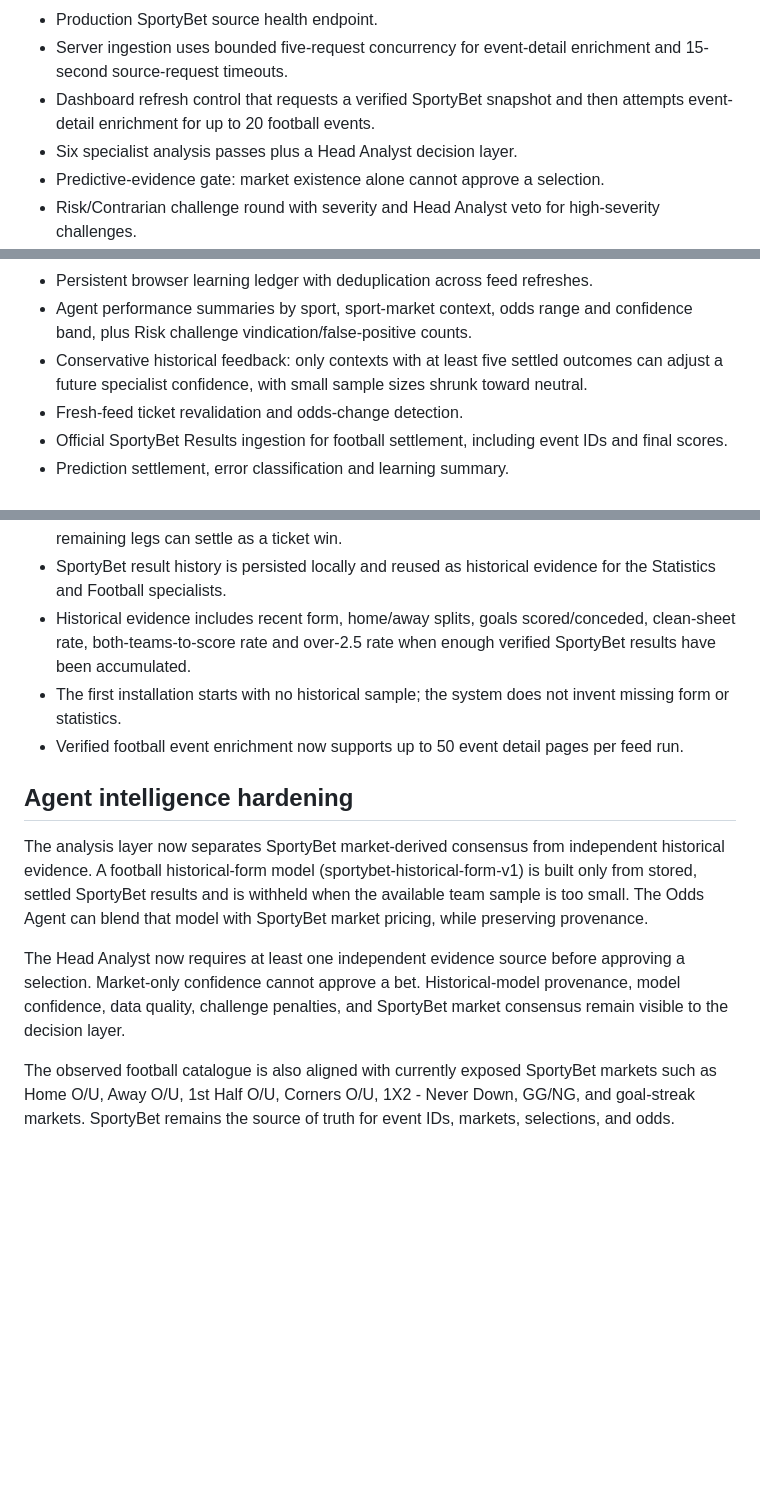
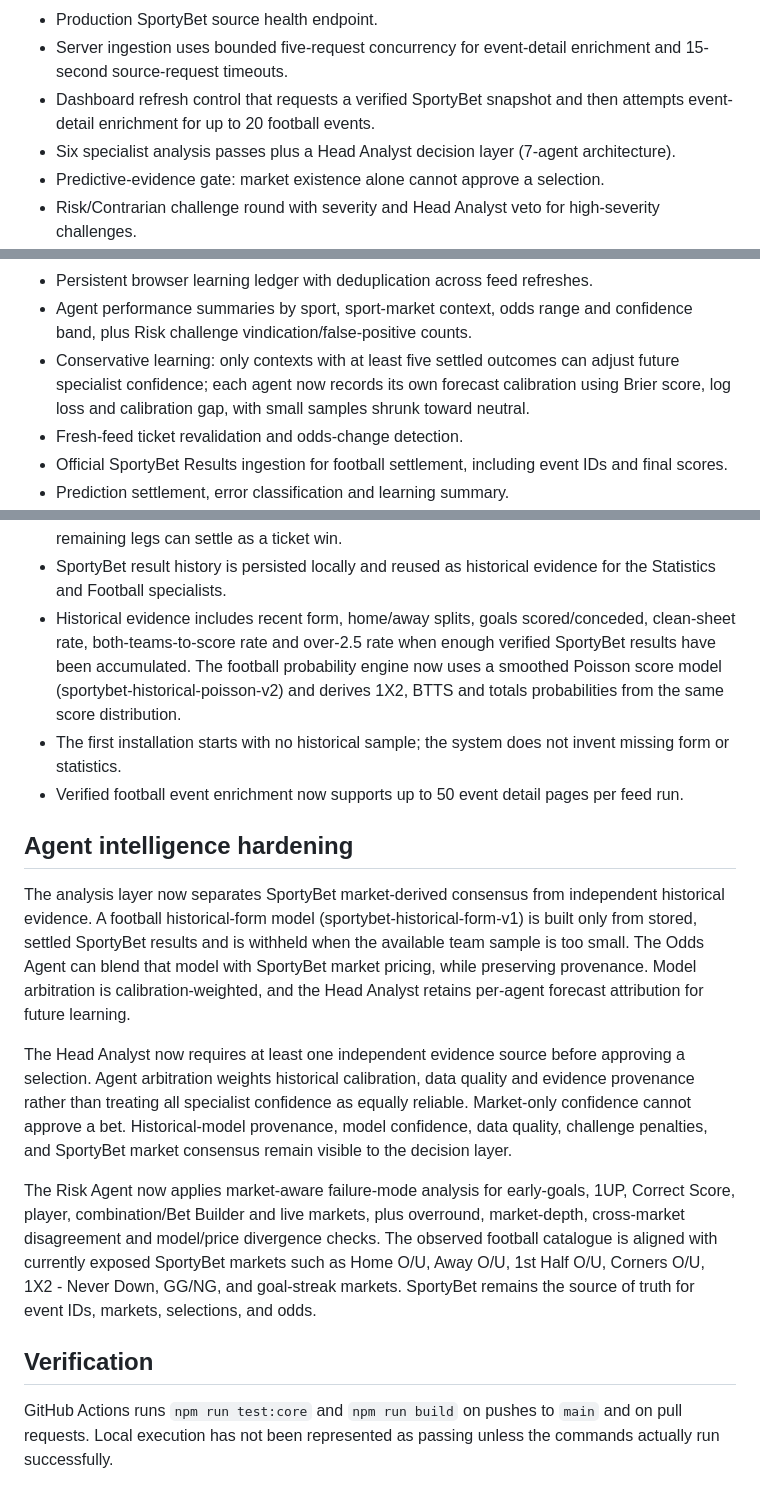
Before and after one commit to FORGEX-CL/SPORTYBET-AI-AGENT-, a Markdown page: README.md, 3 parts joined by grey strips. Rendered like a GitHub page; blank space fills up the shorter version.

Commit message:
docs: document platinum agent intelligence and CI

```diff
--- a/README.md
+++ b/README.md
@@ -15,7 +15,7 @@ Autonomous multi-agent sports analysis dashboard focused on SportyBet.
 - Production SportyBet source health endpoint.
 - Server ingestion uses bounded five-request concurrency for event-detail enrichment and 15-second source-request timeouts.
 - Dashboard refresh control that requests a verified SportyBet snapshot and then attempts event-detail enrichment for up to 20 football events.
-- Six specialist analysis passes plus a Head Analyst decision layer.
+- Six specialist analysis passes plus a Head Analyst decision layer (7-agent architecture).
 - Predictive-evidence gate: market existence alone cannot approve a selection.
 - Risk/Contrarian challenge round with severity and Head Analyst veto for high-severity challenges.
 - Feed-level report aggregation and candidate scoring.
@@ -28,7 +28,7 @@ Autonomous multi-agent sports analysis dashboard focused on SportyBet.
 - Prediction records retain agent attribution, challenge context, sport, market, odds range and confidence band.
 - Persistent browser learning ledger with deduplication across feed refreshes.
 - Agent performance summaries by sport, sport-market context, odds range and confidence band, plus Risk challenge vindication/false-positive counts.
-- Conservative historical feedback: only contexts with at least five settled outcomes can adjust a future specialist confidence, with small sample sizes shrunk toward neutral.
+- Conservative learning: only contexts with at least five settled outcomes can adjust future specialist confidence; each agent now records its own forecast calibration using Brier score, log loss and calibration gap, with small samples shrunk toward neutral.
 - Fresh-feed ticket revalidation and odds-change detection.
 - Official SportyBet Results ingestion for football settlement, including event IDs and final scores.
 - Prediction settlement, error classification and learning summary.
@@ -66,13 +66,17 @@ npm run dev
 - Football result settlement now covers 1X2, Double Chance, Draw No Bet, handicap, Asian handicap, totals, GG/NG, exact goals, goal ranges, goal bounds, winning margin, odd/even, correct score and half-time/full-time where the published result contains the required information.
 - Void legs in accumulators are now handled as void/push outcomes; a void leg plus winning remaining legs can settle as a ticket win.
 - SportyBet result history is persisted locally and reused as historical evidence for the Statistics and Football specialists.
-- Historical evidence includes recent form, home/away splits, goals scored/conceded, clean-sheet rate, both-teams-to-score rate and over-2.5 rate when enough verified SportyBet results have been accumulated.
+- Historical evidence includes recent form, home/away splits, goals scored/conceded, clean-sheet rate, both-teams-to-score rate and over-2.5 rate when enough verified SportyBet results have been accumulated. The football probability engine now uses a smoothed Poisson score model (sportybet-historical-poisson-v2) and derives 1X2, BTTS and totals probabilities from the same score distribution.
 - The first installation starts with no historical sample; the system does not invent missing form or statistics.
 - Verified football event enrichment now supports up to 50 event detail pages per feed run.
 ## Agent intelligence hardening
 
-The analysis layer now separates SportyBet market-derived consensus from independent historical evidence. A football historical-form model (sportybet-historical-form-v1) is built only from stored, settled SportyBet results and is withheld when the available team sample is too small. The Odds Agent can blend that model with SportyBet market pricing, while preserving provenance.
+The analysis layer now separates SportyBet market-derived consensus from independent historical evidence. A football historical-form model (sportybet-historical-form-v1) is built only from stored, settled SportyBet results and is withheld when the available team sample is too small. The Odds Agent can blend that model with SportyBet market pricing, while preserving provenance. Model arbitration is calibration-weighted, and the Head Analyst retains per-agent forecast attribution for future learning.
 
-The Head Analyst now requires at least one independent evidence source before approving a selection. Market-only confidence cannot approve a bet. Historical-model provenance, model confidence, data quality, challenge penalties, and SportyBet market consensus remain visible to the decision layer.
+The Head Analyst now requires at least one independent evidence source before approving a selection. Agent arbitration weights historical calibration, data quality and evidence provenance rather than treating all specialist confidence as equally reliable. Market-only confidence cannot approve a bet. Historical-model provenance, model confidence, data quality, challenge penalties, and SportyBet market consensus remain visible to the decision layer.
 
-The observed football catalogue is also aligned with currently exposed SportyBet markets such as Home O/U, Away O/U, 1st Half O/U, Corners O/U, 1X2 - Never Down, GG/NG, and goal-streak markets. SportyBet remains the source of truth for event IDs, markets, selections, and odds.
+The Risk Agent now applies market-aware failure-mode analysis for early-goals, 1UP, Correct Score, player, combination/Bet Builder and live markets, plus overround, market-depth, cross-market disagreement and model/price divergence checks. The observed football catalogue is aligned with currently exposed SportyBet markets such as Home O/U, Away O/U, 1st Half O/U, Corners O/U, 1X2 - Never Down, GG/NG, and goal-streak markets. SportyBet remains the source of truth for event IDs, markets, selections, and odds.
+
+## Verification
+
+GitHub Actions runs `npm run test:core` and `npm run build` on pushes to `main` and on pull requests. Local execution has not been represented as passing unless the commands actually run successfully.
```
